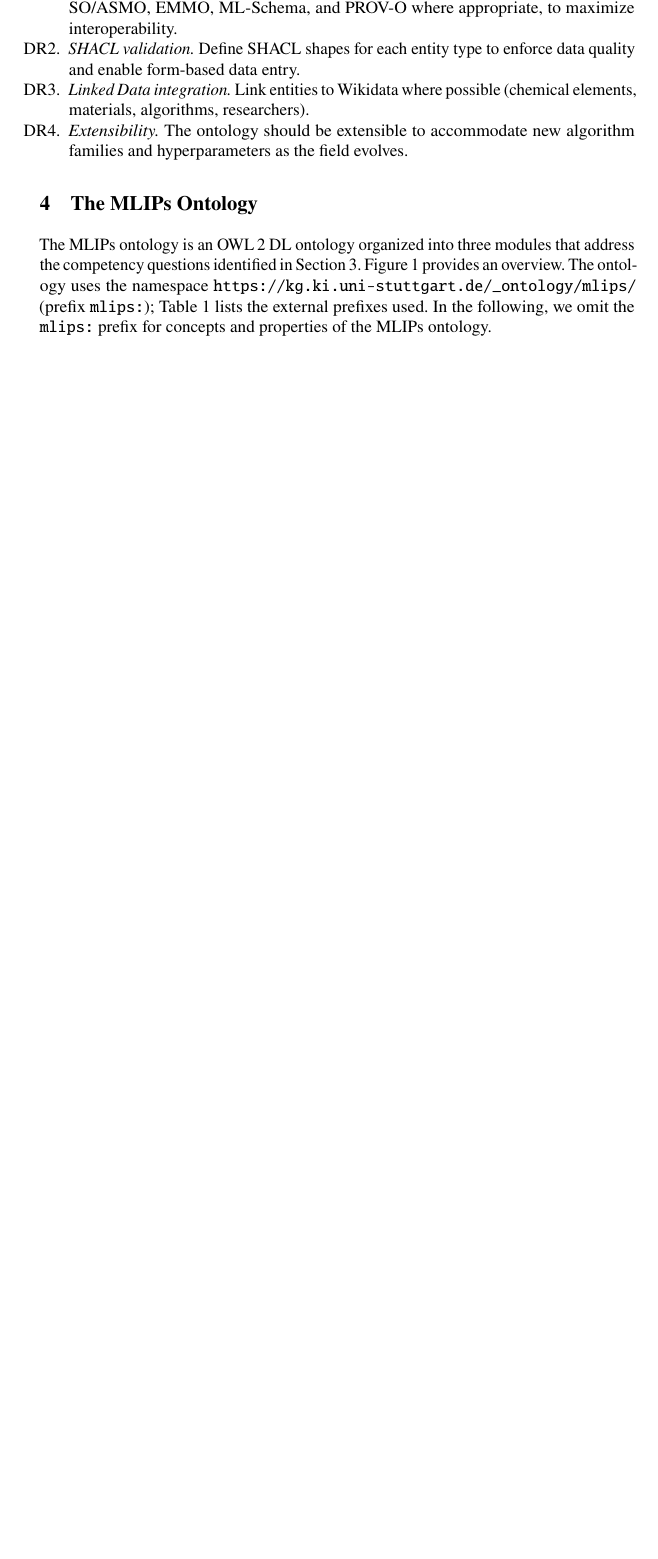
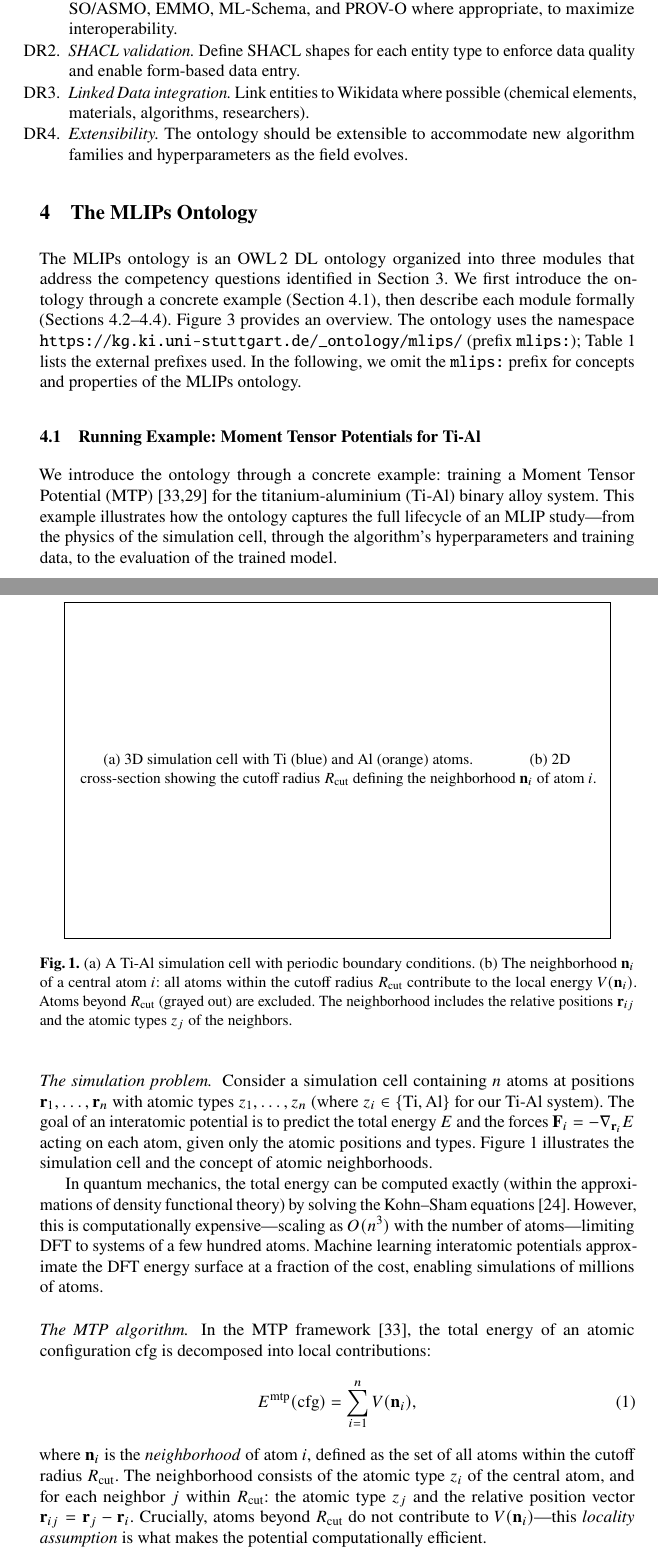
Before and after one commit to danielhz/mlips-ontology, a LaTeX paper (paper.tex, which reads sections/04-ontology.tex, sections/04a-running-example.tex): part of page 5 of 48 before the commit and two parts of pages 5 and 6 of 51 after it, the two joined at a grey line, cut so that both start at the same text, the shorter picture padded with empty space. Compiled offline with pdfLaTeX.

Commit message:
Add running example: MTP algorithm for Ti-Al
New subsection 4.1 introduces the ontology bottom-up through a concrete
example: training a Moment Tensor Potential for Ti-Al. Covers:
- The simulation problem (energy, forces, periodic cell)
- MTP equations: total energy decomposition and basis expansion
- Hyperparameters (R_cut, R_min, N_Q, lev_max) vs learned params (xi)
- DFT ground truth and training data
- Explicit mapping of each concept to the ontology

Includes placeholders for simulation cell figure and instance diagram.

```diff
--- a/sections/04-ontology.tex
+++ b/sections/04-ontology.tex
@@ -4,11 +4,16 @@
 
 The \MLIPsOntology{} is an OWL\,2~DL ontology organized into three modules
 that address the competency questions identified in
-Section~\ref{sec:requirements}. Figure~\ref{fig:ontology-overview} provides
-an overview. The ontology uses the namespace \texttt{\mlipsns} (prefix
-\mlipsprefix{}); Table~\ref{tab:prefixes} lists the external prefixes used.
-In the following, we omit the \mlipsprefix{} prefix for concepts and
-properties of the \MLIPsOntology{}.
+Section~\ref{sec:requirements}. We first introduce the ontology through a
+concrete example (Section~\ref{sec:running-example}), then describe each
+module formally (Sections~\ref{sec:algorithm-module}--\ref{sec:benchmark-module}).
+Figure~\ref{fig:ontology-overview} provides an overview. The ontology uses
+the namespace \texttt{\mlipsns} (prefix \mlipsprefix{});
+Table~\ref{tab:prefixes} lists the external prefixes used. In the following,
+we omit the \mlipsprefix{} prefix for concepts and properties of the
+\MLIPsOntology{}.
+
+\input{sections/04a-running-example}
 
 \begin{figure}[t]
 \centering
--- /dev/null
+++ b/sections/04a-running-example.tex
@@ -0,0 +1,62 @@
+\subsection{Running Example: Moment Tensor Potentials for Ti-Al}
+\label{sec:running-example}
+
+We introduce the ontology through a concrete example: training a Moment
+Tensor Potential (MTP)~\cite{shapeev2016mtp,novikov2021mlip} for the
+titanium-aluminium (Ti-Al) binary alloy system. This example illustrates
+how the ontology captures the full lifecycle of an MLIP study---from the
+physics of the simulation cell, through the algorithm's hyperparameters
+and training data, to the evaluation of the trained model.
+
+\paragraph{The simulation problem.}
+Consider a simulation cell containing $n$ atoms at positions
+$\mathbf{r}_1, \ldots, \mathbf{r}_n$ with atomic types
+$z_1, \ldots, z_n$ (where $z_i \in \{\text{Ti}, \text{Al}\}$ for our
+Ti-Al system). The goal of an interatomic potential is to predict the
+total energy $E$ and the forces $\mathbf{F}_i = -\nabla_{\mathbf{r}_i} E$
+acting on each atom, given only the atomic positions and types.
+Figure~\ref{fig:simulation-cell} illustrates the simulation cell and the
+concept of atomic neighborhoods.
+
+\begin{figure}[t]
+\centering
+%% TODO: create simulation cell figure with two subfigures
+\fbox{\parbox{0.9\textwidth}{\centering\vspace{3cm}%
+  (a) 3D simulation cell with Ti (blue) and Al (orange) atoms.
+  \hspace{1cm}
+  (b) 2D cross-section showing the cutoff radius $R_{\text{cut}}$
+  defining the neighborhood $\mathbf{n}_i$ of atom $i$.%
+  \vspace{3cm}}}
+\caption{(a)~A Ti-Al simulation cell with periodic boundary conditions.
+  (b)~The neighborhood $\mathbf{n}_i$ of a central atom~$i$: all atoms
+  within the cutoff radius $R_{\text{cut}}$ contribute to the local
+  energy $V(\mathbf{n}_i)$. Atoms beyond $R_{\text{cut}}$ (grayed out)
+  are excluded. The neighborhood includes the relative positions
+  $\mathbf{r}_{ij}$ and the atomic types $z_j$ of the neighbors.}
+\label{fig:simulation-cell}
+\end{figure}
+
+In quantum mechanics, the total energy can be computed exactly (within
+the approximations of density functional theory) by solving the
+Kohn--Sham equations~\cite{kohn1965dft}. However, this is
+computationally expensive---scaling as $O(n^3)$ with the number of
+atoms---limiting DFT to systems of a few hundred atoms. Machine learning
+interatomic potentials approximate the DFT energy surface at a fraction
+of the cost, enabling simulations of millions of atoms.
+
+\paragraph{The MTP algorithm.}
+In the MTP framework~\cite{shapeev2016mtp}, the total energy of an
+atomic configuration $\text{cfg}$ is decomposed into local contributions:
+%
+\begin{equation}\label{eq:mtp-energy}
+  E^{\text{mtp}}(\text{cfg}) = \sum_{i=1}^{n} V(\mathbf{n}_i),
+\end{equation}
+%
+where $\mathbf{n}_i$ is the \emph{neighborhood} of atom~$i$, defined as
+the set of all atoms within the cutoff radius $R_{\text{cut}}$. The
+neighborhood consists of the atomic type $z_i$ of the central atom, and
+for each neighbor $j$ within $R_{\text{cut}}$: the atomic type $z_j$ and
+the relative position vector $\mathbf{r}_{ij} = \mathbf{r}_j -
+\mathbf{r}_i$. Crucially, atoms beyond $R_{\text{cut}}$ do not
+contribute to $V(\mathbf{n}_i)$---this \emph{locality assumption} is
+what makes the potential computationally efficient.
```
Also changed, not shown: references.bib (+11 -0 lines), sections/04a-running-example.tex (89 more changed lines).
